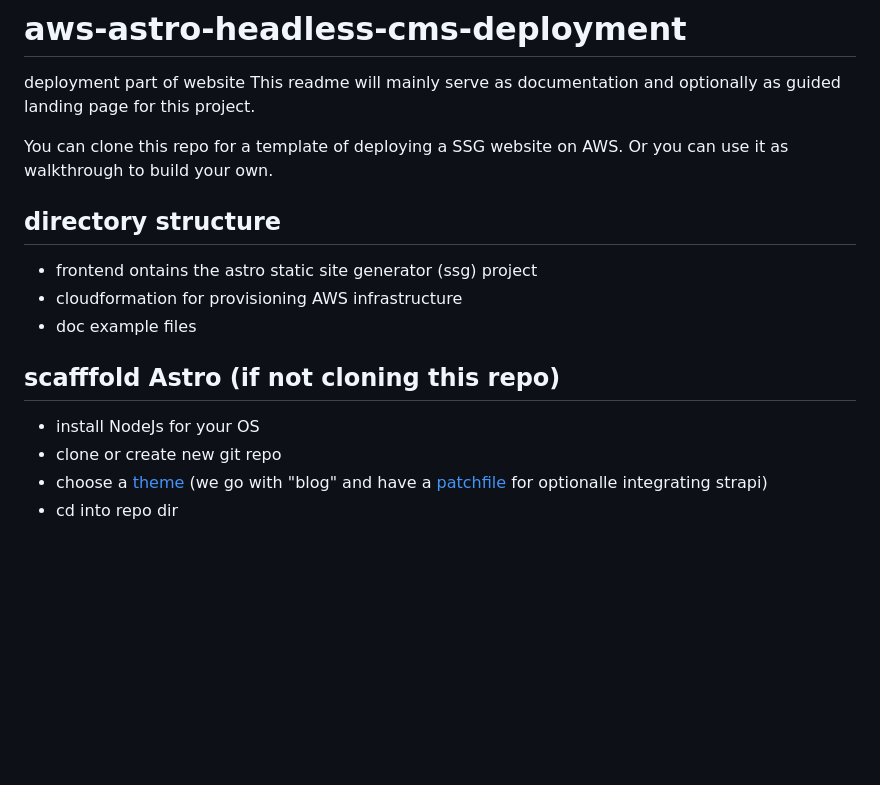
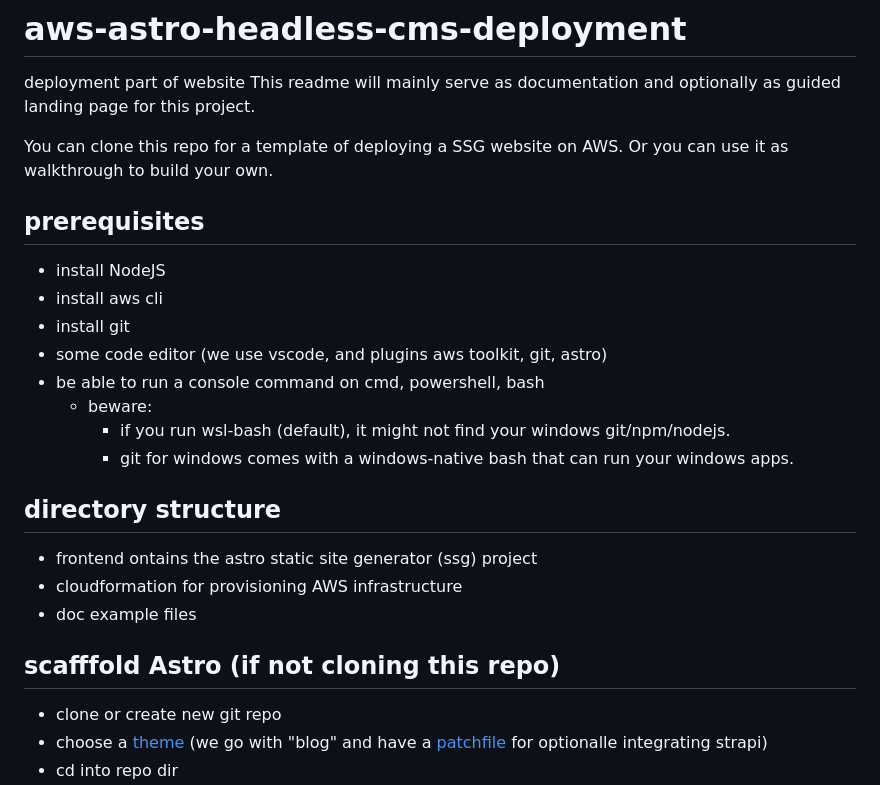
Before and after one commit to Codingschule/aws-astro-headless-cms-deployment, a Markdown page: README.md, the part around the change. Drawn GitHub-style; blank space fills up the shorter version.

Commit message:
readme prerequisites

```diff
--- a/README.md
+++ b/README.md
@@ -4,6 +4,18 @@ This readme will mainly serve as documentation and optionally as guided landing
 
 You can clone this repo for a template of deploying a SSG website on AWS.
 Or you can use it as walkthrough to build your own.
+
+## prerequisites
+
+- install NodeJS
+- install aws cli
+- install git
+- some code editor (we use vscode, and plugins aws toolkit, git, astro)
+- be able to run a console command on cmd, powershell, bash
+  - beware:
+    - if you run wsl-bash (default), it might not find your windows git/npm/nodejs.
+    - git for windows comes with a windows-native bash that can run your windows apps.
+
 
 ## directory structure
 
@@ -13,7 +25,6 @@ Or you can use it as walkthrough to build your own.
 
 ## scafffold Astro (if not cloning this repo)
 
-- install NodeJs for your OS
 - clone or create new git repo
 - choose a [theme][themes] (we go with "blog" and have a [patchfile][patchfile] for optionalle integrating strapi)
 - cd into repo dir
```
